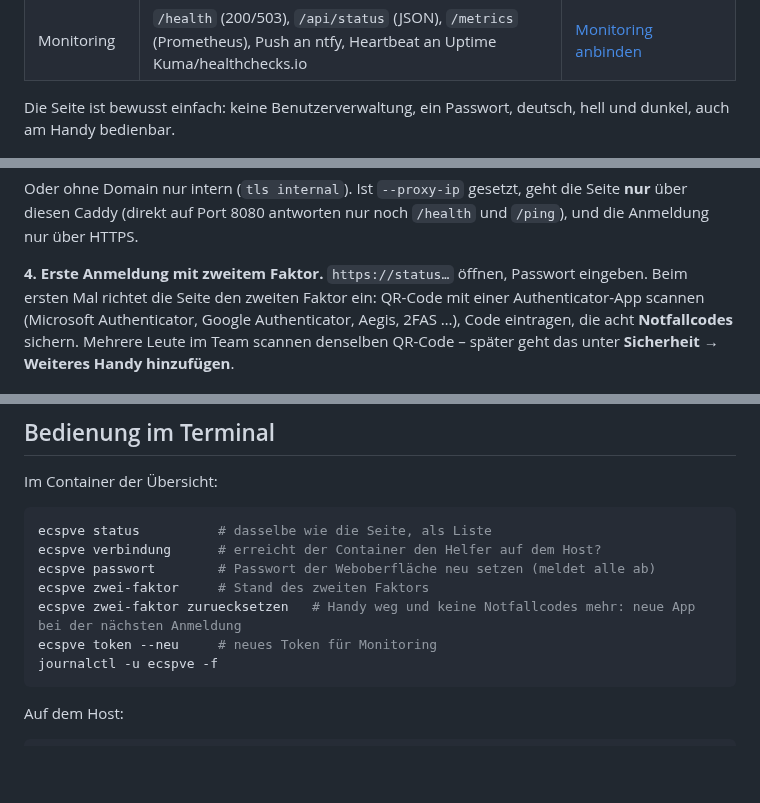
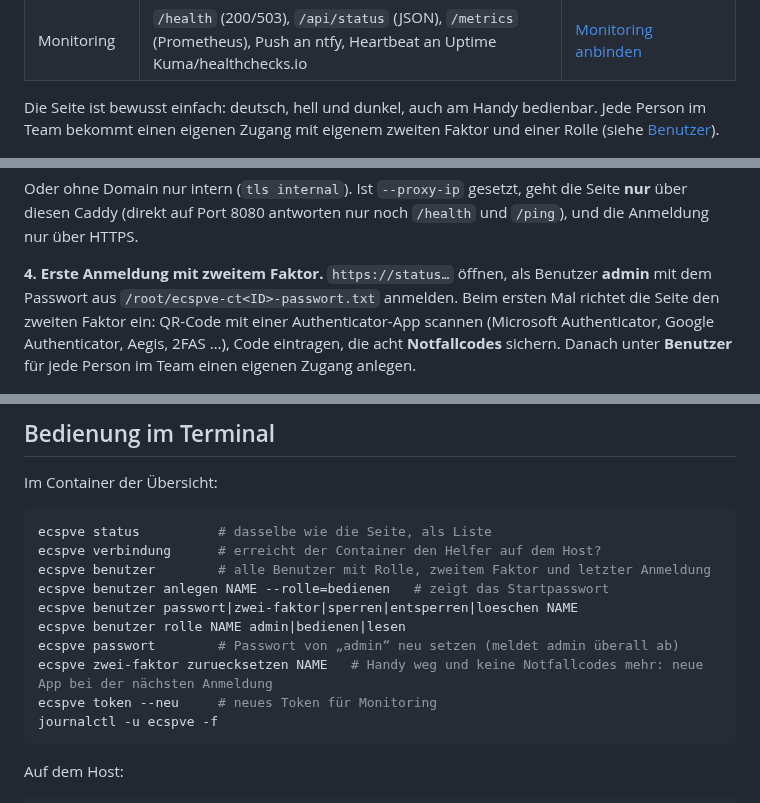
Before and after one commit to mmeintgens-arch/ecspve, a Markdown page: README.md, 3 parts joined by grey strips. Drawn GitHub-style; blank space fills up the shorter version.

````diff
--- a/README.md
+++ b/README.md
@@ -28,8 +28,8 @@ Schnittstellen für Monitoring-Werkzeuge und nächtliche automatische Updates.
 | Automatisch | Nachtlauf um 04:30 (nach den Sicherungen der Apps): je Container per Häkchen **System** und/oder **App**; Paketlisten überall auffrischen; Bericht auf der Seite und per Benachrichtigung | Karte „Automatische Updates“ |
 | Monitoring | `/health` (200/503), `/api/status` (JSON), `/metrics` (Prometheus), Push an ntfy, Heartbeat an Uptime Kuma/healthchecks.io | [Monitoring anbinden](#monitoring-anbinden) |
 
-Die Seite ist bewusst einfach: keine Benutzerverwaltung, ein Passwort, deutsch, hell und dunkel, auch am Handy
-bedienbar.
+Die Seite ist bewusst einfach: deutsch, hell und dunkel, auch am Handy bedienbar. Jede Person im Team bekommt einen
+eigenen Zugang mit eigenem zweiten Faktor und einer Rolle (siehe [Benutzer](#benutzer)).
 
 <img src="docs/mobil.png" alt="Ansicht am Handy" width="280">
 
@@ -146,10 +146,10 @@ status.eventcrew-steinfurt.de {
 Oder ohne Domain nur intern (`tls internal`). Ist `--proxy-ip` gesetzt, geht die Seite **nur** über diesen Caddy
 (direkt auf Port 8080 antworten nur noch `/health` und `/ping`), und die Anmeldung nur über HTTPS.
 
-**4. Erste Anmeldung mit zweitem Faktor.** `https://status…` öffnen, Passwort eingeben. Beim ersten Mal richtet die
-Seite den zweiten Faktor ein: QR-Code mit einer Authenticator-App scannen (Microsoft Authenticator, Google
-Authenticator, Aegis, 2FAS …), Code eintragen, die acht **Notfallcodes** sichern. Mehrere Leute im Team scannen
-denselben QR-Code – später geht das unter **Sicherheit → Weiteres Handy hinzufügen**.
+**4. Erste Anmeldung mit zweitem Faktor.** `https://status…` öffnen, als Benutzer **admin** mit dem Passwort aus
+`/root/ecspve-ct<ID>-passwort.txt` anmelden. Beim ersten Mal richtet die Seite den zweiten Faktor ein: QR-Code mit
+einer Authenticator-App scannen (Microsoft Authenticator, Google Authenticator, Aegis, 2FAS …), Code eintragen, die
+acht **Notfallcodes** sichern. Danach unter **Benutzer** für jede Person im Team einen eigenen Zugang anlegen.
 
 <img src="docs/zwei-faktor.png" alt="Zweiten Faktor einrichten" width="520">
 
@@ -269,9 +269,12 @@ Im Container der Übersicht:
 ```bash
 ecspve status          # dasselbe wie die Seite, als Liste
 ecspve verbindung      # erreicht der Container den Helfer auf dem Host?
-ecspve passwort        # Passwort der Weboberfläche neu setzen (meldet alle ab)
-ecspve zwei-faktor     # Stand des zweiten Faktors
-ecspve zwei-faktor zuruecksetzen   # Handy weg und keine Notfallcodes mehr: neue App bei der nächsten Anmeldung
+ecspve benutzer        # alle Benutzer mit Rolle, zweitem Faktor und letzter Anmeldung
+ecspve benutzer anlegen NAME --rolle=bedienen   # zeigt das Startpasswort
+ecspve benutzer passwort|zwei-faktor|sperren|entsperren|loeschen NAME
+ecspve benutzer rolle NAME admin|bedienen|lesen
+ecspve passwort        # Passwort von „admin“ neu setzen (meldet admin überall ab)
+ecspve zwei-faktor zuruecksetzen NAME   # Handy weg und keine Notfallcodes mehr: neue App bei der nächsten Anmeldung
 ecspve token --neu     # neues Token für Monitoring
 journalctl -u ecspve -f
 ```
````
Also changed, not shown: other parts of README.md (+41 -12 lines), docs/benutzer.png (added), 9 other files.
